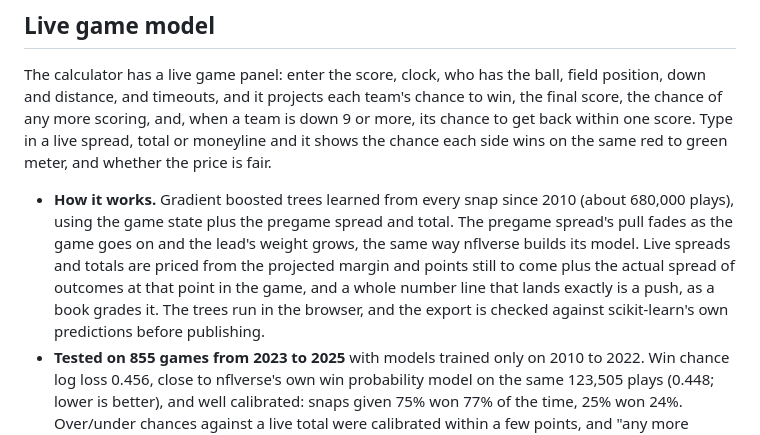
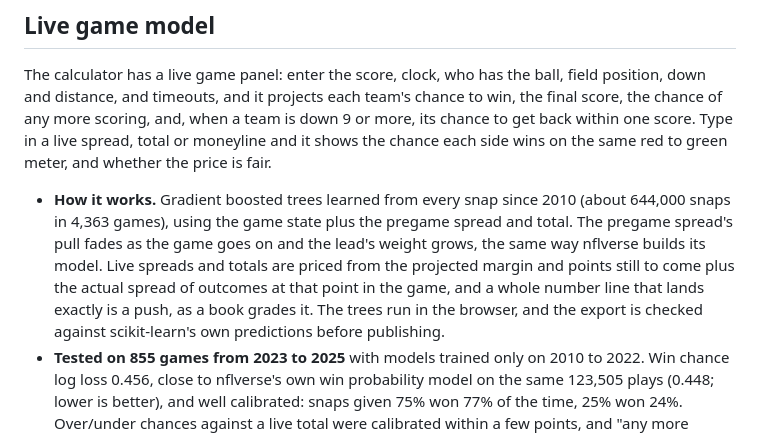
Before and after one commit to stevopotpie/gridline, a Markdown page: README.md, the part around the change. GitHub-like rendering.

Commit message:
README: exact snap count for the live model
Co-Authored-By: Claude Opus 5.5 <noreply@anthropic.com>
Claude-Session: https://claude.ai/code/session_01D5f8gid5G8mXuQNVpmo18H

```diff
--- a/README.md
+++ b/README.md
@@ -114,7 +114,7 @@ One limit: the free data has no historical prop lines, so the backtest grades pr
 
 The calculator has a live game panel: enter the score, clock, who has the ball, field position, down and distance, and timeouts, and it projects each team's chance to win, the final score, the chance of any more scoring, and, when a team is down 9 or more, its chance to get back within one score. Type in a live spread, total or moneyline and it shows the chance each side wins on the same red to green meter, and whether the price is fair.
 
-- **How it works.** Gradient boosted trees learned from every snap since 2010 (about 680,000 plays), using the game state plus the pregame spread and total. The pregame spread's pull fades as the game goes on and the lead's weight grows, the same way nflverse builds its model. Live spreads and totals are priced from the projected margin and points still to come plus the actual spread of outcomes at that point in the game, and a whole number line that lands exactly is a push, as a book grades it. The trees run in the browser, and the export is checked against scikit-learn's own predictions before publishing.
+- **How it works.** Gradient boosted trees learned from every snap since 2010 (about 644,000 snaps in 4,363 games), using the game state plus the pregame spread and total. The pregame spread's pull fades as the game goes on and the lead's weight grows, the same way nflverse builds its model. Live spreads and totals are priced from the projected margin and points still to come plus the actual spread of outcomes at that point in the game, and a whole number line that lands exactly is a push, as a book grades it. The trees run in the browser, and the export is checked against scikit-learn's own predictions before publishing.
 - **Tested on 855 games from 2023 to 2025** with models trained only on 2010 to 2022. Win chance log loss 0.456, close to nflverse's own win probability model on the same 123,505 plays (0.448; lower is better), and well calibrated: snaps given 75% won 77% of the time, 25% won 24%. Over/under chances against a live total were calibrated within a few points, and "any more scoring" and "within one score" both beat simple base rates by a wide margin (log loss 0.13 vs 0.29 and 0.47 vs 0.67).
 - **What did not work: bigger trees.** Plays within a game are tightly linked, so there are far fewer independent examples than rows, and larger trees overfit badly (test log loss 0.539). Small, heavily regularized trees and five more seasons of history did best.
 - **One lean to know about.** Home teams beat the pregame spread by about 0.8 points a game in 2023 to 2025, after running slightly behind it in 2019 and 2020, so the live model ran a few points low on home covers in the test. That swings season to season and is not adjusted for.
```
